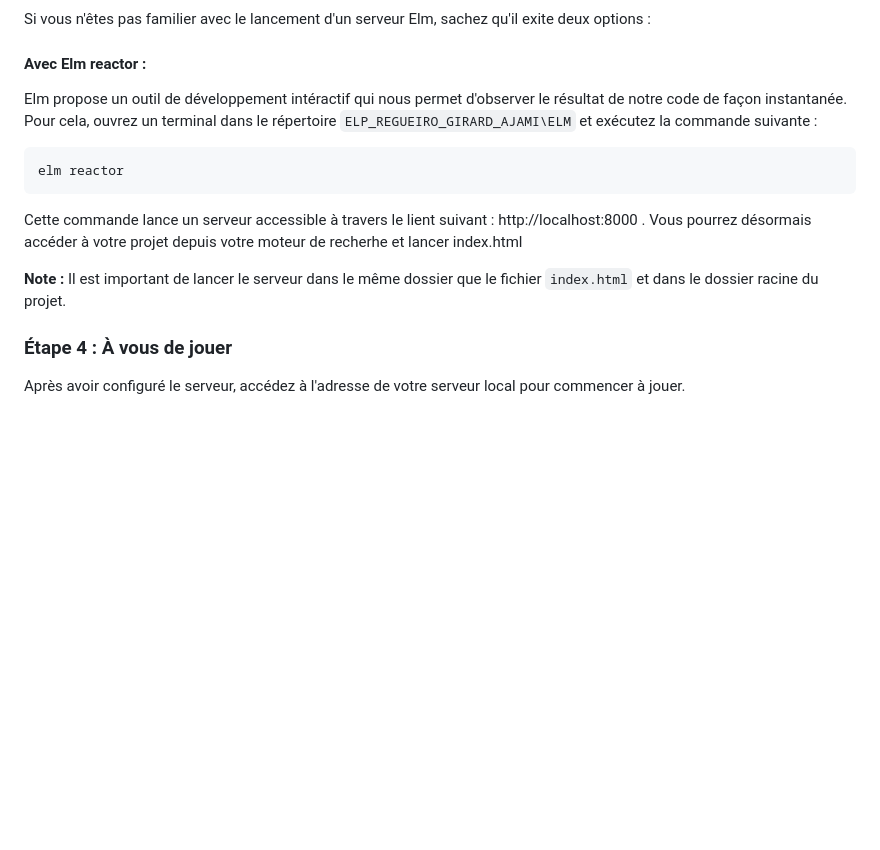
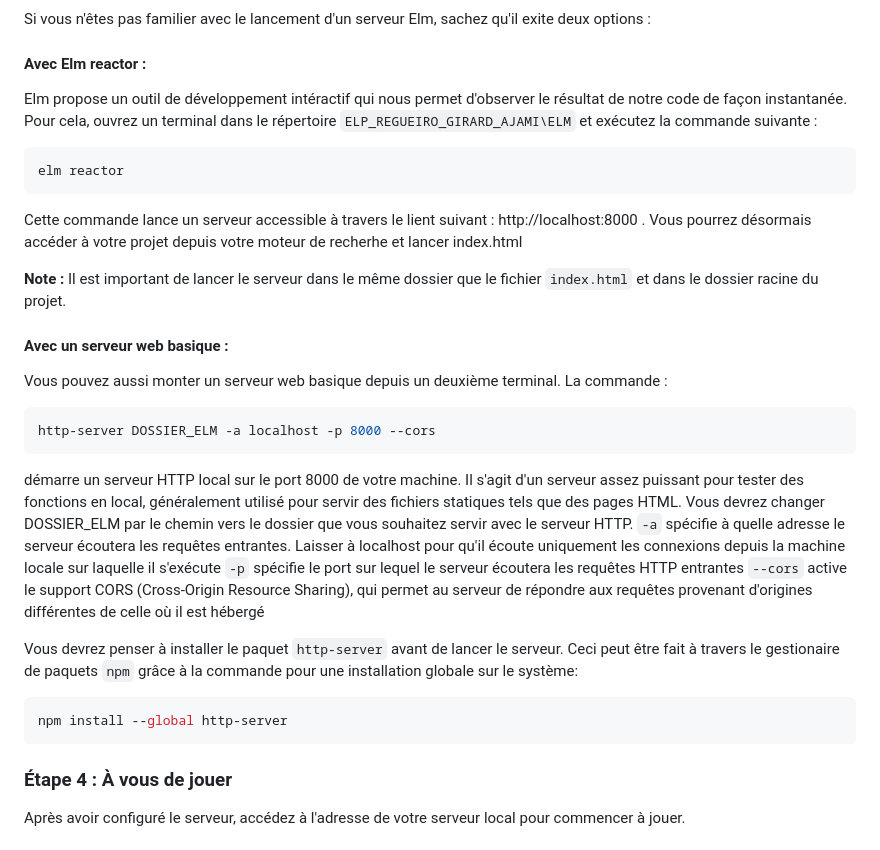
Before and after one commit to regueiro23/ELP_REGUEIRO_GIRARD_AJAMI, a Markdown page: README.md, the part around the change. Drawn GitHub-style; folded sections open; blank space fills up the shorter version.

````diff
--- a/README.md
+++ b/README.md
@@ -135,10 +135,8 @@ Exécutez cette commande dans le répertoire approprié pour éviter les erreurs
 Si vous n'êtes pas familier avec le lancement d'un serveur Elm, sachez qu'il exite deux options :
 
 #### Avec Elm reactor :
-
    Elm propose un outil de développement intéractif qui nous permet d'observer le résultat de notre code de façon instantanée.
    Pour cela, ouvrez un terminal dans le répertoire `ELP_REGUEIRO_GIRARD_AJAMI\ELM` et exécutez la commande suivante :
-
 ```bash
 elm reactor
 ```
@@ -146,6 +144,23 @@ elm reactor
 Cette commande lance un serveur accessible à travers le lient suivant : http://localhost:8000 . Vous pourrez désormais accéder à votre projet depuis votre moteur de recherhe et lancer index.html
 
 **Note :** Il est important de lancer le serveur dans le même dossier que le fichier `index.html` et dans le dossier racine du projet.
+
+#### Avec un serveur web basique :
+Vous pouvez aussi monter un serveur web basique depuis un deuxième terminal.
+La commande :
+```bash
+http-server DOSSIER_ELM -a localhost -p 8000 --cors
+```
+démarre un serveur HTTP local sur le port 8000 de votre machine. Il s'agit d'un serveur assez puissant pour tester des fonctions en local, généralement utilisé pour servir des fichiers statiques tels que des pages HTML.
+Vous devrez changer DOSSIER_ELM par le chemin vers le dossier que vous souhaitez servir avec le serveur HTTP.
+`-a` spécifie à quelle adresse le serveur écoutera les requêtes entrantes. Laisser à localhost pour qu'il écoute uniquement les connexions depuis la machine locale sur laquelle il s'exécute
+`-p` spécifie le port sur lequel le serveur écoutera les requêtes HTTP entrantes
+`--cors` active le support CORS (Cross-Origin Resource Sharing), qui permet au serveur de répondre aux requêtes provenant d'origines différentes de celle où il est hébergé
+
+Vous devrez penser à installer le paquet `http-server` avant de lancer le serveur. Ceci peut être fait à travers le gestionaire de paquets `npm` grâce à la commande pour une installation globale sur le système:
+```bash
+npm install --global http-server
+```
 
 ### Étape 4 : À vous de jouer
 Après avoir configuré le serveur, accédez à l'adresse de votre serveur local pour commencer à jouer.
````
